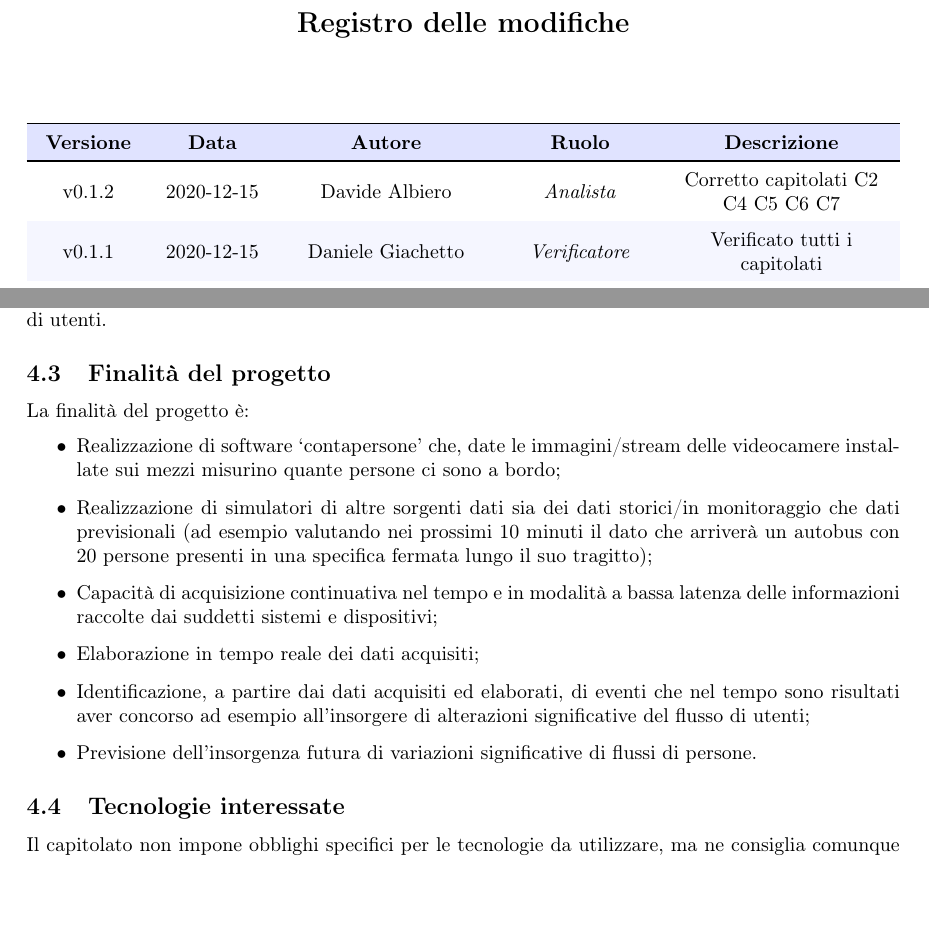
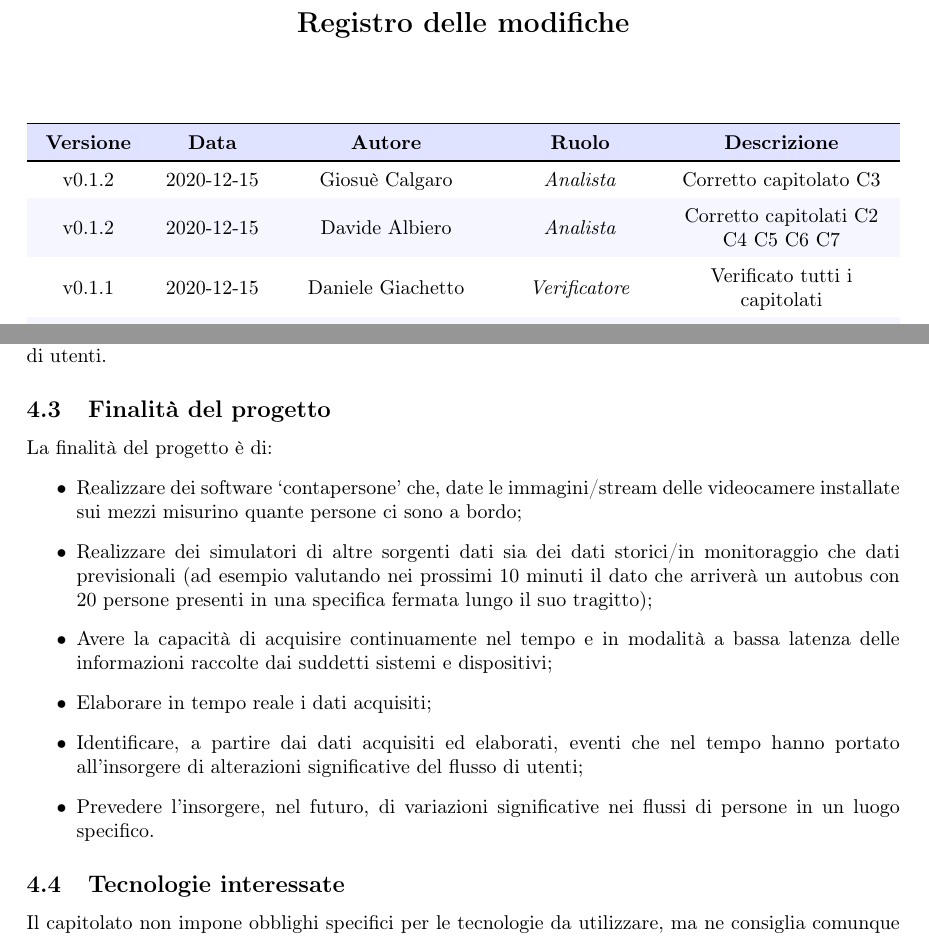
Before and after one commit to MercurySeven/project-docs, a LaTeX document (Interni/StudioDiFattibilità/StudioDiFattibilità.tex, which reads Interni/StudioDiFattibilità/components/fattibilità-c3.tex, Interni/StudioDiFattibilità/components/registro_modifiche.tex): two parts of pages 2 and 9 of 18, joined at a grey line, cut so that both start at the same text, the shorter picture padded with empty space. Compiled offline with pdfLaTeX.

Commit message:
Sistemato C3

```diff
--- a/Interni/StudioDiFattibilità/components/fattibilità-c3.tex
+++ b/Interni/StudioDiFattibilità/components/fattibilità-c3.tex
@@ -2,26 +2,26 @@
 
 \subsection{Informazioni generali}
 \begin{itemize}
-\item \textbf{Nome:}  Gathering Detection Platform;
+\item \textbf{Nome:} Gathering Detection Platform;
 \item \textbf{Proponente:} Sync Lab;
 \item \textbf{Committenti:} \committenti{}.
 \end{itemize}
 
 \subsection{Descrizione del capitolato}
 Il capitolato vuole realizzare un sistema che permetta non solo di rappresentare mediante visualizzazione grafica zone potenzialmente a rischio di assembramento, ma addirittura cercare di prevenirle. E' quindi richiesto lo sviluppo di software per acquisire, monitorare, utilizzare e correlare tra loro tutti i dati e le informazioni generate dai sistemi e dai dispositivi installati ed operativi in specifiche zone, con l'intento di identificare i possibili eventi che concorrono all'insorgere di variazioni di flussi di utenti.
+
 \subsection{Finalità del progetto}
-La finalità del progetto è:
+La finalità del progetto è di:
 \begin{itemize}
-\item Realizzazione di software ‘contapersone’ che, date le immagini/stream delle videocamere installate sui mezzi misurino quante persone ci sono a bordo;
-\item Realizzazione di simulatori di altre sorgenti dati sia dei dati storici/in monitoraggio che dati previsionali
+\item Realizzare dei software ‘contapersone’ che, date le immagini/stream delle videocamere installate sui mezzi misurino quante persone ci sono a bordo;
+\item Realizzare dei simulatori di altre sorgenti dati sia dei dati storici/in monitoraggio che dati previsionali
 (ad esempio valutando nei prossimi 10 minuti il dato che arriverà un autobus con 20 persone presenti
 in una specifica fermata lungo il suo tragitto);
-\item Capacità di acquisizione continuativa nel tempo e in modalità a bassa latenza delle informazioni
+\item Avere la capacità di acquisire continuamente nel tempo e in modalità a bassa latenza delle informazioni
 raccolte dai suddetti sistemi e dispositivi;
-\item Elaborazione in tempo reale dei dati acquisiti;
-\item Identificazione, a partire dai dati acquisiti ed elaborati, di eventi che nel tempo sono risultati aver
-concorso ad esempio all'insorgere di alterazioni significative del flusso di utenti;
-\item Previsione dell'insorgenza futura di variazioni significative di flussi di persone.
+\item Elaborare in tempo reale i dati acquisiti;
+\item Identificare, a partire dai dati acquisiti ed elaborati, eventi che nel tempo hanno portato all'insorgere di alterazioni significative del flusso di utenti;
+\item Prevedere l'insorgere, nel futuro, di variazioni significative nei flussi di persone in un luogo specifico.
 \end{itemize}
 
 \subsection{Tecnologie interessate}
--- a/Interni/StudioDiFattibilità/components/registro_modifiche.tex
+++ b/Interni/StudioDiFattibilità/components/registro_modifiche.tex
@@ -14,6 +14,7 @@
 		\toprule
 		\endhead
 
+		v0.1.2 & 2020-12-15 & Giosuè Calgaro & \textit{Analista} & Corretto capitolato C3 \\
 		v0.1.2 & 2020-12-15 & Davide Albiero & \textit{Analista} & Corretto capitolati C2 C4 C5 C6 C7 \\
 
 		v0.1.1 & 2020-12-15 & Daniele Giachetto & \textit{Verificatore} & Verificato tutti i capitolati \\
```
